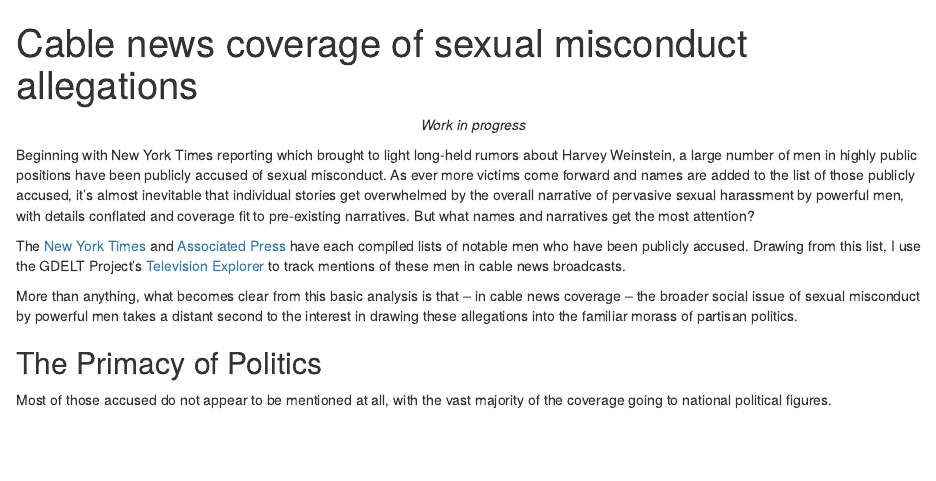
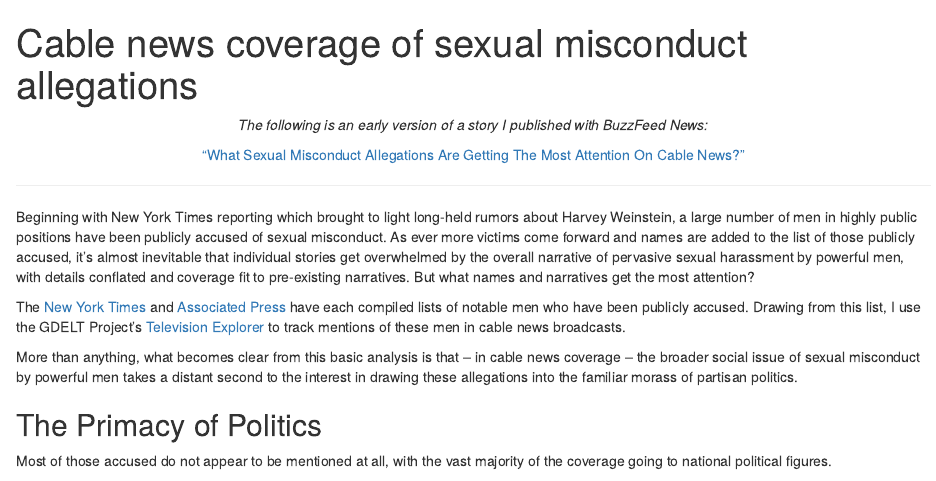
Before and after one commit to dcldmartin/portfolio, an R Markdown document (content/post/work-in-progress-cable-news-coverage-of-sexual-misconduct-allegations.Rmd): the page in a window 1100 px wide, from its top. Rendered offline with R 4.5, knitr and Pandoc, with nearby package versions; the code chunks are not run, so their results and figures are left out.

Commit message:
Updated post to add BuzzFeed link

````diff
--- a/content/post/work-in-progress-cable-news-coverage-of-sexual-misconduct-allegations.Rmd
+++ b/content/post/work-in-progress-cable-news-coverage-of-sexual-misconduct-allegations.Rmd
@@ -20,8 +20,11 @@ img {
 </style>
 
 <div align="center">
-*Work in progress*
-</div>
+*The following is an early version of a story I published with BuzzFeed News: *
+
+["What Sexual Misconduct Allegations Are Getting The Most Attention On Cable News?"](https://www.buzzfeed.com/davidcmartin/sexual-misconduct-cable-news-coverage?utm_term=.drOON6o4Q#.gq19JkO8L)</div>
+
+---
 
 ```{r include = FALSE, loadkgs_preplist}
 # Load packages; Prep list for data pull
````
Also changed, not shown: content/post/work-in-progress-cable-news-coverage-of-sexual-misconduct-allegations.html, content/post/work-in-progress-cable-news-coverage-of-sexual-misconduct-allegations.Rmd (1 more changed lines).
